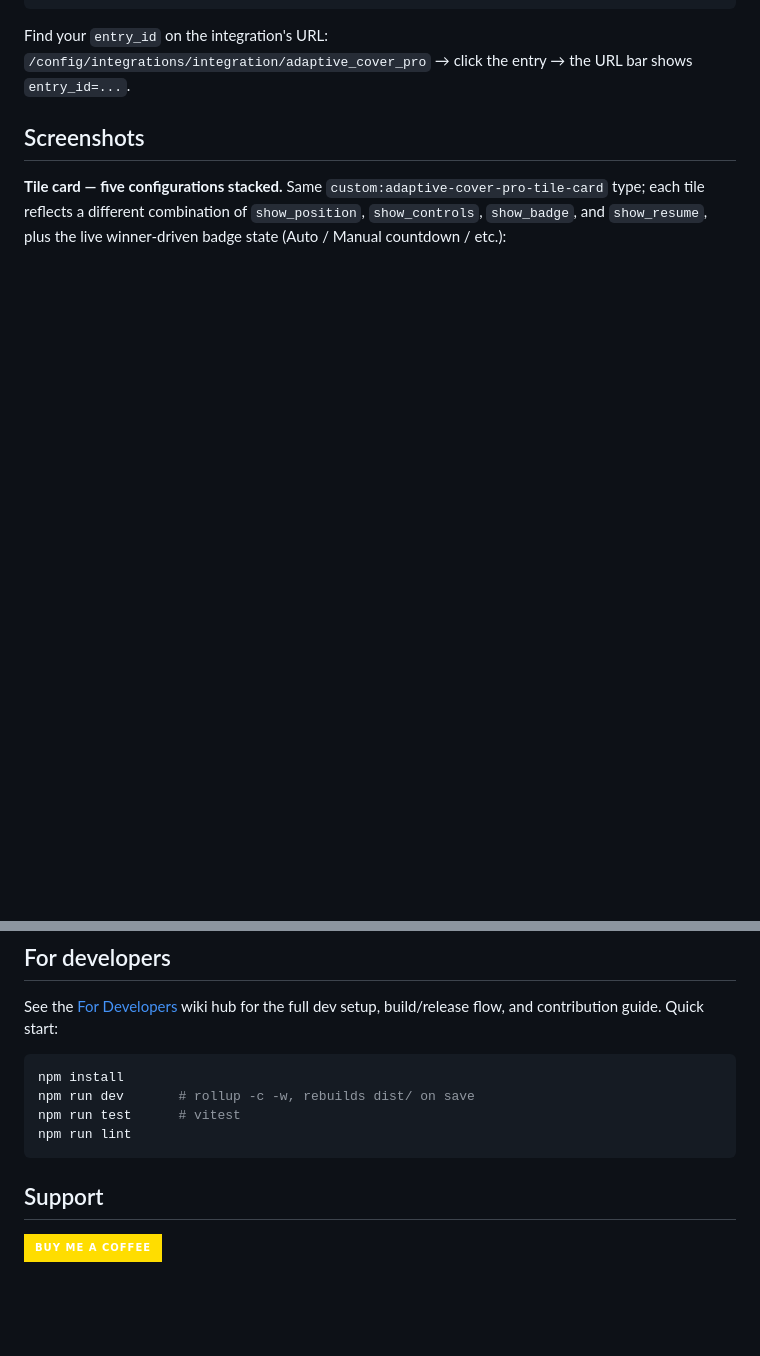
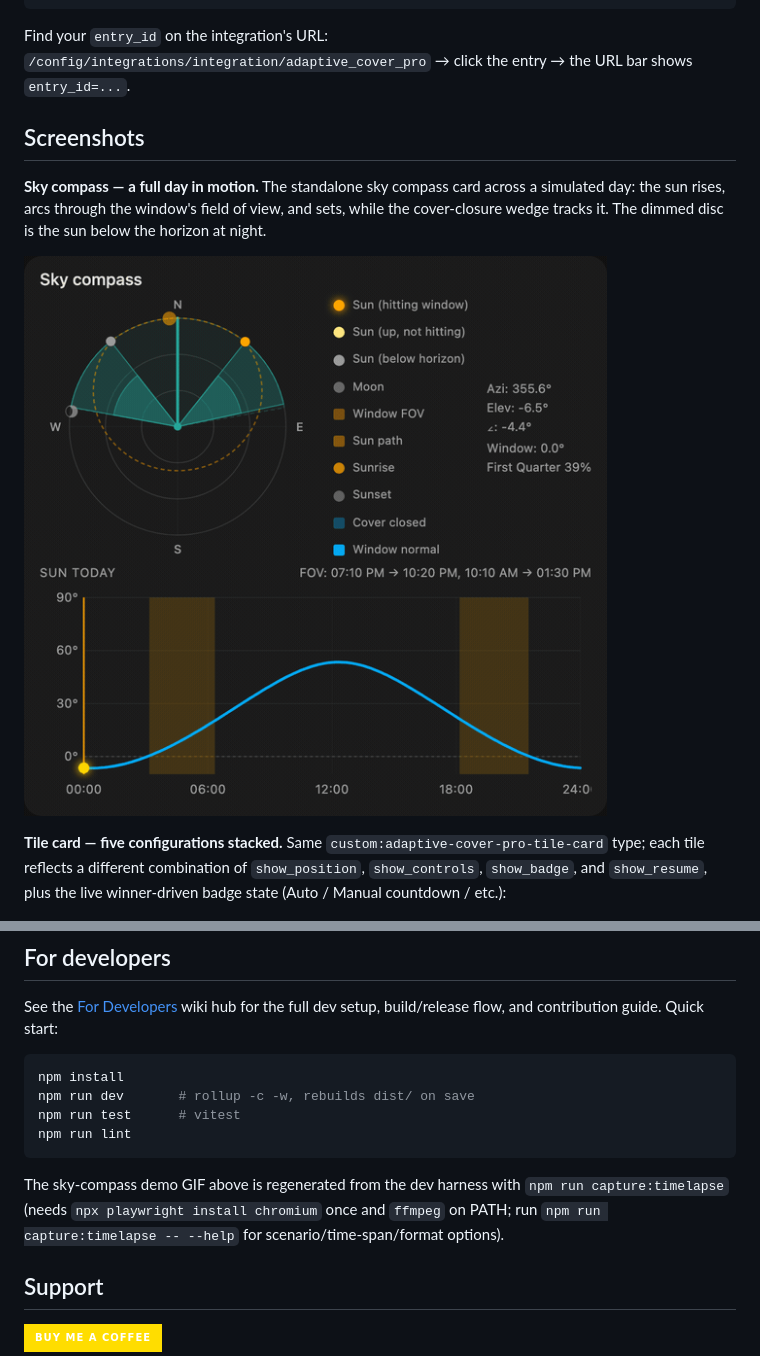
Before and after one commit to jrhubott/adaptive-cover-pro-card, a Markdown page: README.md, 2 parts joined by grey strips. Drawn GitHub-style; pictures changed too: images/sky-compass-timelapse.gif (added); badges without logos; blank space fills up the shorter version.

````diff
--- a/README.md
+++ b/README.md
@@ -96,6 +96,10 @@ Find your `entry_id` on the integration's URL:
 
 ## Screenshots
 
+**Sky compass — a full day in motion.** The standalone sky compass card across a simulated day: the sun rises, arcs through the window's field of view, and sets, while the cover-closure wedge tracks it. The dimmed disc is the sun below the horizon at night.
+
+![Sky compass — a day in motion](https://raw.githubusercontent.com/jrhubott/adaptive-cover-pro-card/main/images/sky-compass-timelapse.gif)
+
 **Tile card — five configurations stacked.** Same `custom:adaptive-cover-pro-tile-card` type; each tile reflects a different combination of `show_position`, `show_controls`, `show_badge`, and `show_resume`, plus the live winner-driven badge state (Auto / Manual countdown / etc.):
 
 ![Tile card configurations](https://raw.githubusercontent.com/jrhubott/adaptive-cover-pro-card/main/images/tile-card-variants.png)
@@ -115,6 +119,9 @@ npm run test      # vitest
 npm run lint
 ```
 
+The sky-compass demo GIF above is regenerated from the dev harness with
+`npm run capture:timelapse` (needs `npx playwright install chromium` once and `ffmpeg` on PATH; run `npm run capture:timelapse -- --help` for scenario/time-span/format options).
+
 ## Support
 
 [![Buy Me A Coffee](https://img.shields.io/badge/Buy%20me%20a%20coffee-FFDD00?style=for-the-badge&logo=buy-me-a-coffee&logoColor=black)](https://www.buymeacoffee.com/jrhubott)
````
Also changed, not shown: 5 other files.
